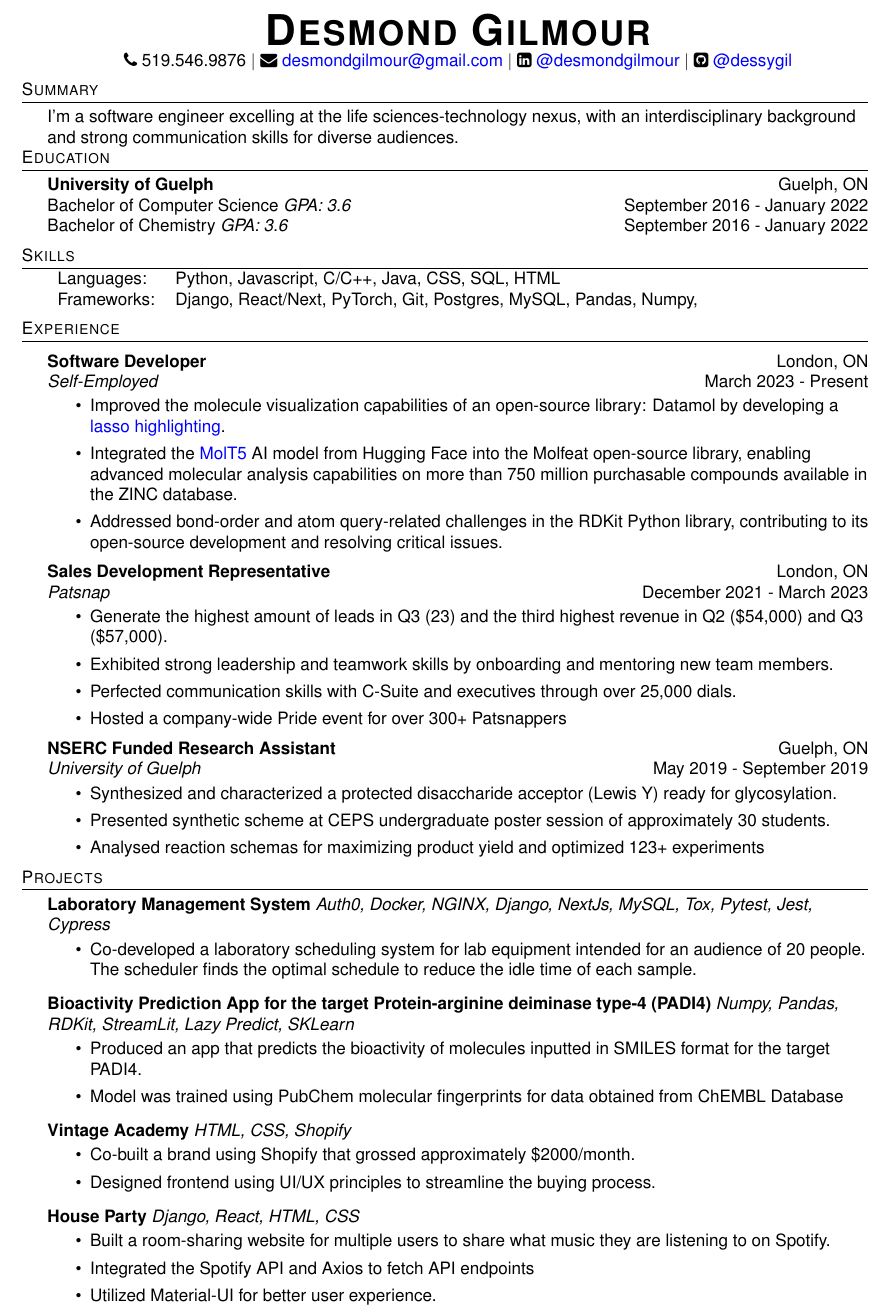
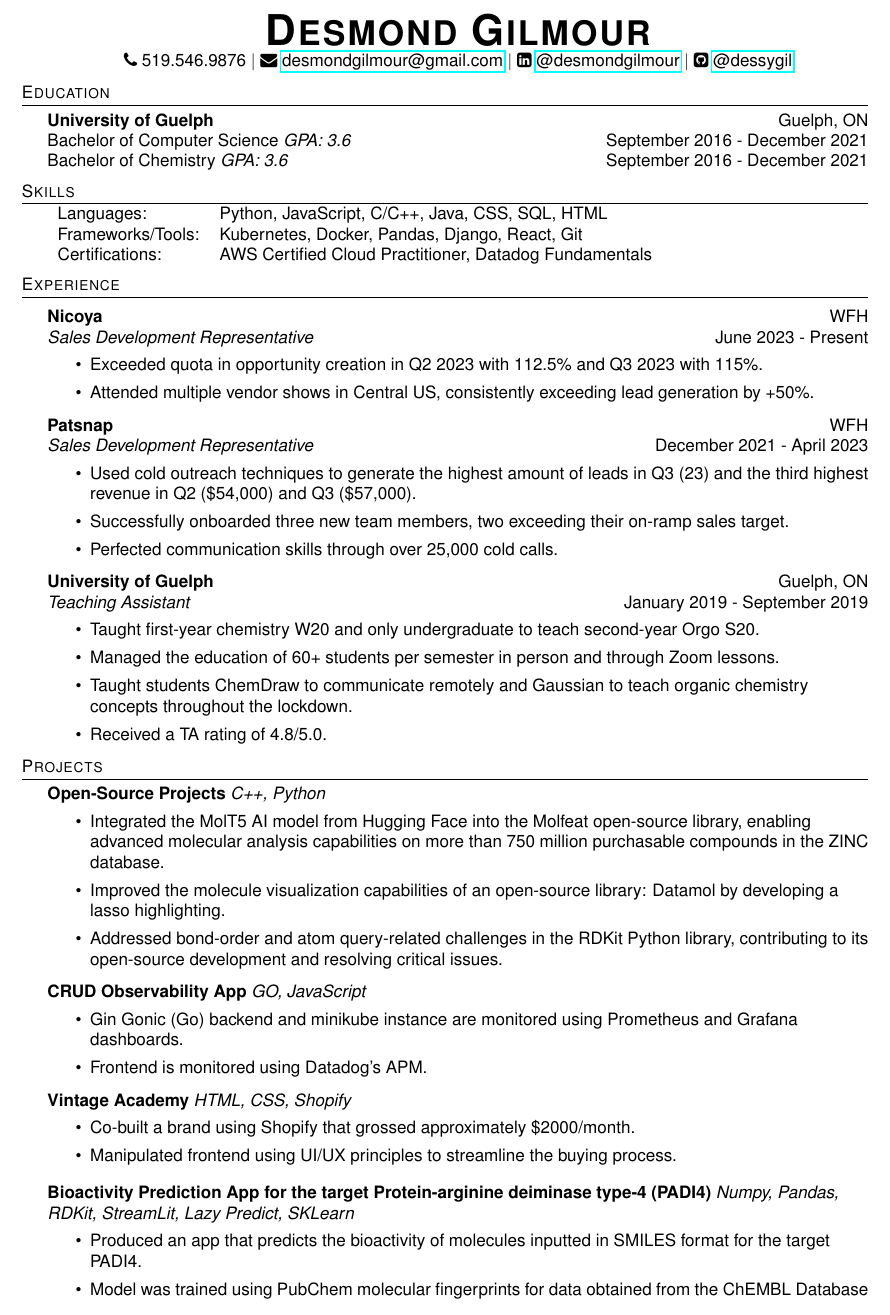
Before and after one commit to dessygil/Resume, a LaTeX document (main.tex): part of the page, cut so that both start at the same text. Compiled offline with pdfLaTeX.

Commit message:
Update main.tex

```diff
--- a/main.tex
+++ b/main.tex
@@ -9,10 +9,11 @@
     \pagestyle{empty}
     \raggedright
     \usepackage[left=0.8in,right=0.8in,bottom=0.8in,top=0.8in]{geometry}
+    \usepackage{hyperref}
     \usepackage{fontawesome}
     \usepackage{helvet}
     \renewcommand{\familydefault}{\sfdefault}
-    \usepackage[pdftex, colorlinks=true, urlcolor=blue]{hyperref}
+
 
     %\renewcommand{\encodingdefault}{cg}
 %\renewcommand{\rmdefault}{lgrcmr}
@@ -87,22 +88,22 @@
 \end{center}
 
 %==== Summary ====%
-\header {Summary}
-I'm a software engineer excelling at the life sciences-technology nexus, with an interdisciplinary background and strong communication skills for diverse audiences.
-\\
+%==== \header {Summary}
+%==== Research software engineer focused on combining a deep understanding of the life sciences with technology.
 
 %==== Education ====%
 \header{Education}
 \textbf{University of Guelph}\hfill Guelph, ON\\
-Bachelor of Computer Science \textit{GPA: 3.6} \hfill September 2016 - January 2022\\
-Bachelor of Chemistry \textit{GPA: 3.6} \hfill September 2016 - January 2022\\
+Bachelor of Computer Science \textit{GPA: 3.6} \hfill September 2016 - December 2021\\
+Bachelor of Chemistry  \textit{GPA: 3.6} \hfill September 2016 - December 2021\\
 \vspace{2mm}
 
 %=== Skills ===%
 \header{Skills}
 \begin{tabular}{ l l }
-	Languages:        & Python, Javascript, C/C++, Java, CSS, SQL, HTML                      \\
-	Frameworks:       & Django, React/Next, PyTorch, Git, Postgres, MySQL, Pandas, Numpy,   \\
+	Languages:        & Python, JavaScript, C/C++, Java, CSS, SQL, HTML                      \\
+	Frameworks/Tools: &  Kubernetes, Docker, Pandas, Django, React, Git \\
+        Certifications: & AWS Certified Cloud Practitioner, Datadog Fundamentals \\
 \end{tabular}
 \vspace{2mm}
 
@@ -110,86 +111,64 @@
 \header{Experience}
 \vspace{1mm}
 
-
-
-\textbf{Software Developer} \hfill London, ON\\
-\textit{Self-Employed} \hfill March 2023 - Present\\
+\textbf{Nicoya} \hfill WFH\\
+\textit{Sales Development Representative} \hfill June 2023 - Present\\
 \vspace{-1mm}
 \begin{itemize} \itemsep 1pt
-        % \item Think of how you can add some objective metrics to these like how it increased performance, made stuff faster, memory, size.... etc
-	\item Improved the molecule visualization capabilities of an open-source library: Datamol by developing a \href{https://twitter.com/datamol_io/status/1648351782329028608?s=46}{lasso highlighting}.
-	\item Integrated the \href{https://huggingface.co/laituan245}{MolT5} AI model from Hugging Face into the Molfeat open-source library, enabling advanced molecular analysis capabilities on more than 750 million purchasable compounds available in the ZINC database.
-        \item Addressed bond-order and atom query-related challenges in the RDKit Python library, contributing to its open-source development and resolving critical issues.
+	\item Exceeded quota in opportunity creation in Q2 2023 with 112.5\% and Q3 2023 with 115\%.
+	\item Attended multiple vendor shows in Central US, consistently exceeding lead generation by +50\%.
 \end{itemize}
 
-
-\textbf{Sales Development Representative} \hfill London, ON \\
-\textit{Patsnap} \hfill December 2021 - March 2023 \\
+\textbf{Patsnap} \hfill WFH\\
+\textit{Sales Development Representative} \hfill December 2021 - April 2023\\
 \vspace{-1mm}
 \begin{itemize} \itemsep 1pt
-	\item Generate the highest amount of leads in Q3 (23) and the third highest revenue in Q2 (\$54,000) and Q3 (\$57,000).
-	\item Exhibited strong leadership and teamwork skills by onboarding and mentoring new team members.
-	\item Perfected communication skills with C-Suite and executives through over 25,000 dials.
-        \item Hosted a company-wide Pride event for over 300+ Patsnappers
+	\item Used cold outreach techniques to generate the highest amount of leads in Q3 (23) and the third highest revenue in Q2 (\$54,000) and Q3 (\$57,000).
+	\item Successfully onboarded three new team members, two exceeding their on-ramp sales target.
+	\item Perfected communication skills through over 25,000 cold calls.
 \end{itemize}
 
-
-
-\textbf{NSERC Funded Research Assistant } \hfill Guelph, ON\\
-\textit{University of Guelph} \hfill May 2019 - September 2019\\
+\textbf{University of Guelph} \hfill Guelph, ON\\
+\textit{Teaching Assistant} \hfill January 2019 - September 2019\\
 \vspace{-1mm}
 \begin{itemize} \itemsep 1pt
-
-	\item Synthesized and characterized a protected disaccharide acceptor (Lewis Y) ready for glycosylation.
-	\item Presented synthetic scheme at CEPS undergraduate poster session of approximately 30 students.
-        \item Analysed reaction schemas for maximizing product yield and optimized 123+ experiments
+	\item Taught first-year chemistry W20 and only undergraduate to teach second-year Orgo S20.
+	\item Managed the education of 60+ students per semester in person and through Zoom lessons.
+        \item Taught students ChemDraw to communicate remotely and Gaussian to teach organic chemistry concepts throughout the lockdown.
+	\item Received a TA rating of 4.8/5.0.
 \end{itemize}
-
-% \textbf{Teaching Assistant} \\
-% \textit{University of Guelph} \hfill January 2019 - September 2019\\
-% \vspace{-1mm}
-% \begin{itemize} \itemsep 1pt
-% 	\item Taught first-year chemistry W20 and only undergraduate to teach second-year orgo S20.
-% 	\item Managed the education of 60+ students per semester in person and through zoom lessons.
-%         \item Taught students ChemDraw to communicate remotely and Gaussian to teach organic chemistry concepts throughout the lockdown.
-% 	\item Received a TA rating of 4.8/5.0.
-% \end{itemize}
 
 %==== Projects ====%
 
 \header{Projects}
-{\textbf{Laboratory Management System}} {\sl Auth0, Docker, NGINX, Django, NextJs, MySQL, Tox, Pytest, Jest, Cypress} \\
+
+{\textbf{Open-Source Projects}} {\sl C++, Python}\\
 \vspace{-1mm}
 \begin{itemize} \itemsep 1pt
-	\item Co-developed a laboratory scheduling system for lab equipment intended for an audience of 20 people. The scheduler finds the optimal schedule to reduce the idle time of each sample.
+	\item Integrated the MolT5 AI model from Hugging Face into the Molfeat open-source library, enabling advanced molecular analysis capabilities on more than 750 million purchasable compounds in the ZINC database.
+	\item Improved the molecule visualization capabilities of an open-source library: Datamol by developing a lasso highlighting.
+        \item Addressed bond-order and atom query-related challenges in the RDKit Python library, contributing to its open-source development and resolving critical issues.\\
+\end{itemize}
+{\textbf{CRUD Observability App}} {\sl GO, JavaScript}\\
+\vspace{-1mm}
+\begin{itemize} \itemsep 1pt
+	\item Gin Gonic (Go) backend and minikube instance are monitored using Prometheus and Grafana dashboards.
+	\item Frontend is monitored using Datadog's APM.
+\end{itemize}
+
+{\textbf{Vintage Academy}} {\sl HTML, CSS, Shopify} \\
+\vspace{-1mm}
+\begin{itemize} \itemsep 1pt
+	\item Co-built a brand using Shopify that grossed approximately      \$2000/month.
+	\item Manipulated frontend using UI/UX principles to streamline the buying process.\\
 \end{itemize}
 \vspace*{1mm}
-
-% Maybe add accuracy figures or benchmarks to put numbers all up in here
 
 {\textbf{Bioactivity Prediction App for the target Protein-arginine deiminase type-4 (PADI4)}} {\sl Numpy, Pandas, RDKit, StreamLit, Lazy Predict, SKLearn} \\
 \vspace{-1mm}
 \begin{itemize} \itemsep 1pt
 	\item Produced an app that predicts the bioactivity of molecules inputted in SMILES format for the target PADI4.
-	\item Model was trained using PubChem molecular fingerprints for data obtained from ChEMBL Database
-\end{itemize}
-\vspace*{1mm}
-
-
-{\textbf{Vintage Academy}} {\sl HTML, CSS, Shopify} \\
-\vspace{-1mm}
-\begin{itemize} \itemsep 1pt
-	\item Co-built a brand using Shopify that grossed approximately \$2000/month.
-	\item Designed frontend using UI/UX principles to streamline the buying process.\\
-\end{itemize}
-\vspace*{1mm}
-
-{\textbf{House Party}} {\sl Django, React, HTML, CSS} \\
-\vspace{-1mm}
-\begin{itemize} \itemsep 1pt
-	\item Built a room-sharing website for multiple users to share what music they are listening to on Spotify.
-	\item Integrated the Spotify API and Axios to fetch API endpoints
-        \item Utilized Material-UI for better user experience.\\
+	\item Model was trained using PubChem molecular fingerprints for data obtained from the ChEMBL Database
 \end{itemize}
 \vspace*{1mm}
 
```
